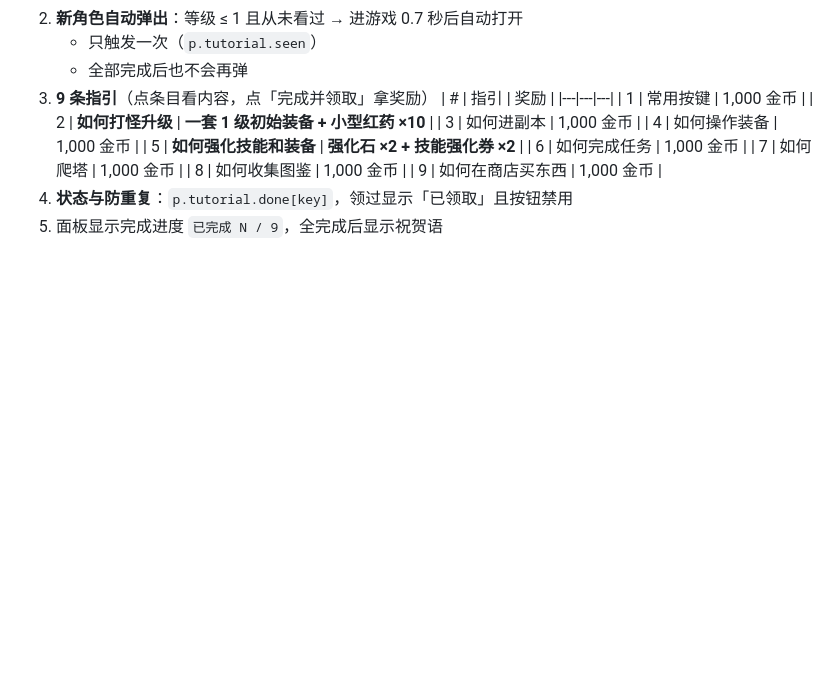
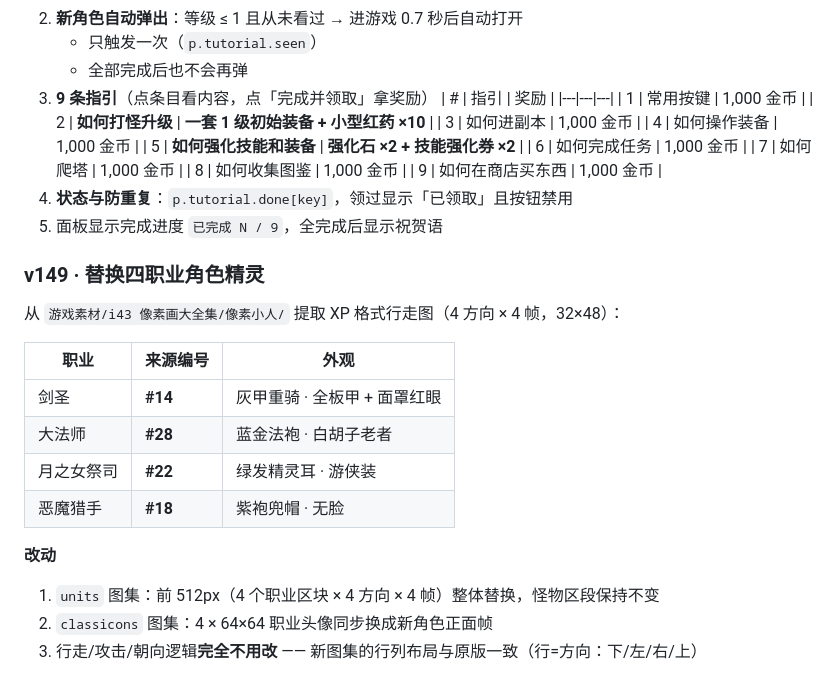
Before and after one commit to Jiawk/Bird_RPG, a Markdown page: README.md, the part around the change. Drawn GitHub-style; blank space fills up the shorter version.

Commit message:
feat: 替换四职业角色精灵（v149）

```diff
--- a/README.md
+++ b/README.md
@@ -2322,3 +2322,18 @@ DATA.EQ_DROP_MUL = 0.2
    | 9 | 如何在商店买东西 | 1,000 金币 |
 4. **状态与防重复**：`p.tutorial.done[key]`，领过显示「已领取」且按钮禁用
 5. 面板显示完成进度 `已完成 N / 9`，全完成后显示祝贺语
+
+### v149 · 替换四职业角色精灵
+从 `游戏素材/i43 像素画大全集/像素小人/` 提取 XP 格式行走图（4 方向 × 4 帧，32×48）：
+
+| 职业 | 来源编号 | 外观 |
+|---|---|---|
+| 剑圣 | **#14** | 灰甲重骑 · 全板甲 + 面罩红眼 |
+| 大法师 | **#28** | 蓝金法袍 · 白胡子老者 |
+| 月之女祭司 | **#22** | 绿发精灵耳 · 游侠装 |
+| 恶魔猎手 | **#18** | 紫袍兜帽 · 无脸 |
+
+**改动**
+1. `units` 图集：前 512px（4 个职业区块 × 4 方向 × 4 帧）整体替换，怪物区段保持不变
+2. `classicons` 图集：4 × 64×64 职业头像同步换成新角色正面帧
+3. 行走/攻击/朝向逻辑**完全不用改** —— 新图集的行列布局与原版一致（行=方向：下/左/右/上）
```
Also changed, not shown: assets/wow/classicons.png, assets/wow/units.png (added), 2 other files.
